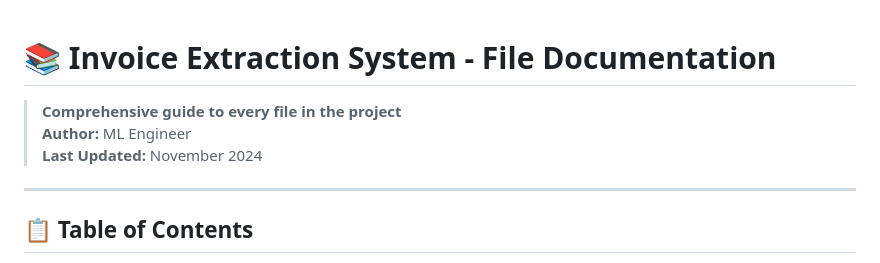
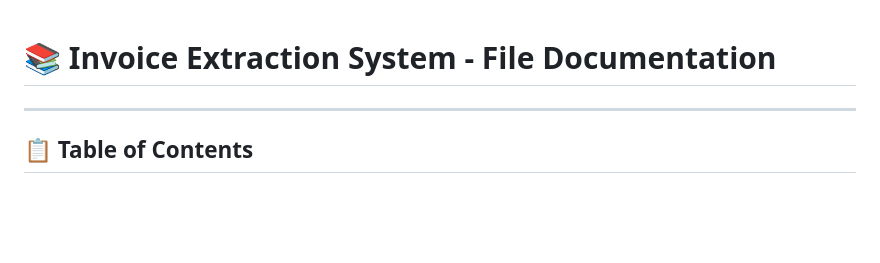
Before and after one commit to iexcalibur/invoice_extractor_py, a Markdown page: doc/FILE_DOCUMENTATION.md, the part around the change. Drawn GitHub-style; blank space fills up the shorter version.

```diff
--- a/doc/FILE_DOCUMENTATION.md
+++ b/doc/FILE_DOCUMENTATION.md
@@ -1,8 +1,4 @@
 # 📚 Invoice Extraction System - File Documentation
-
-> **Comprehensive guide to every file in the project**
-> **Author:** ML Engineer
-> **Last Updated:** November 2024
 
 ---
 
```
